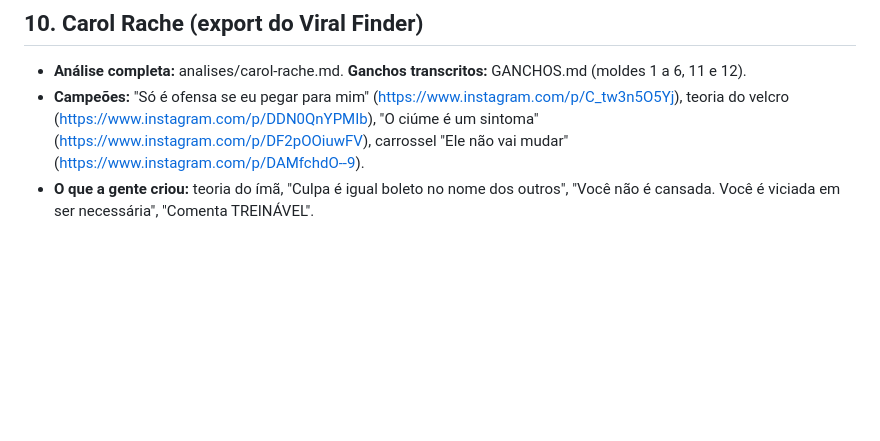
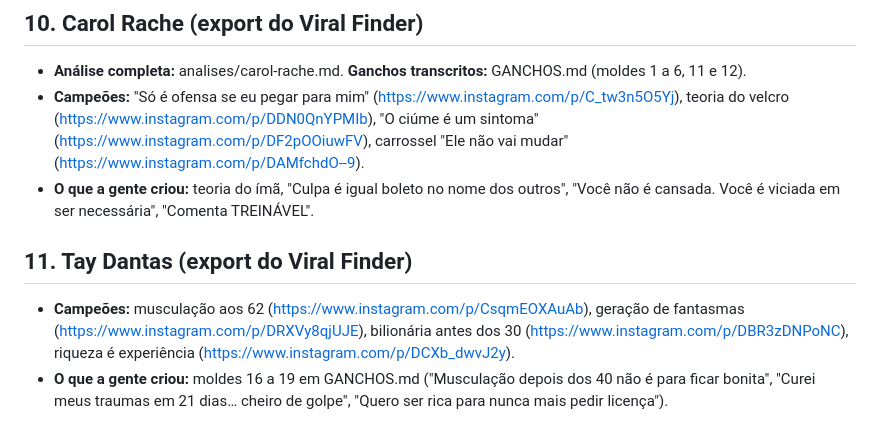
Before and after one commit to GiseleHedler/laboratorio-conteudo, a Markdown page: REFERENCIAS_E_ADAPTACOES.md, the part around the change. Rendered like a GitHub page; blank space fills up the shorter version.

Commit message:
Tay Dantas: moldes 16 a 19 na lista de ganchos (corpo e prosperidade)
Co-Authored-By: Claude Opus 5.5 <noreply@anthropic.com>
Claude-Session: https://claude.ai/code/session_01UQX7rfK53Xmv3nMSefSp7k

```diff
--- a/REFERENCIAS_E_ADAPTACOES.md
+++ b/REFERENCIAS_E_ADAPTACOES.md
@@ -100,3 +100,7 @@ Os roteiros completos estão no banco de conteúdos: conteudos.html (https://cla
 - **Análise completa:** analises/carol-rache.md. **Ganchos transcritos:** GANCHOS.md (moldes 1 a 6, 11 e 12).
 - **Campeões:** "Só é ofensa se eu pegar para mim" (https://www.instagram.com/p/C_tw3n5O5Yj), teoria do velcro (https://www.instagram.com/p/DDN0QnYPMIb), "O ciúme é um sintoma" (https://www.instagram.com/p/DF2pOOiuwFV), carrossel "Ele não vai mudar" (https://www.instagram.com/p/DAMfchdO--9).
 - **O que a gente criou:** teoria do ímã, "Culpa é igual boleto no nome dos outros", "Você não é cansada. Você é viciada em ser necessária", "Comenta TREINÁVEL".
+
+## 11. Tay Dantas (export do Viral Finder)
+- **Campeões:** musculação aos 62 (https://www.instagram.com/p/CsqmEOXAuAb), geração de fantasmas (https://www.instagram.com/p/DRXVy8qjUJE), bilionária antes dos 30 (https://www.instagram.com/p/DBR3zDNPoNC), riqueza é experiência (https://www.instagram.com/p/DCXb_dwvJ2y).
+- **O que a gente criou:** moldes 16 a 19 em GANCHOS.md ("Musculação depois dos 40 não é para ficar bonita", "Curei meus traumas em 21 dias… cheiro de golpe", "Quero ser rica para nunca mais pedir licença").
```
Also changed, not shown: GANCHOS.md (+33 -0 lines).
